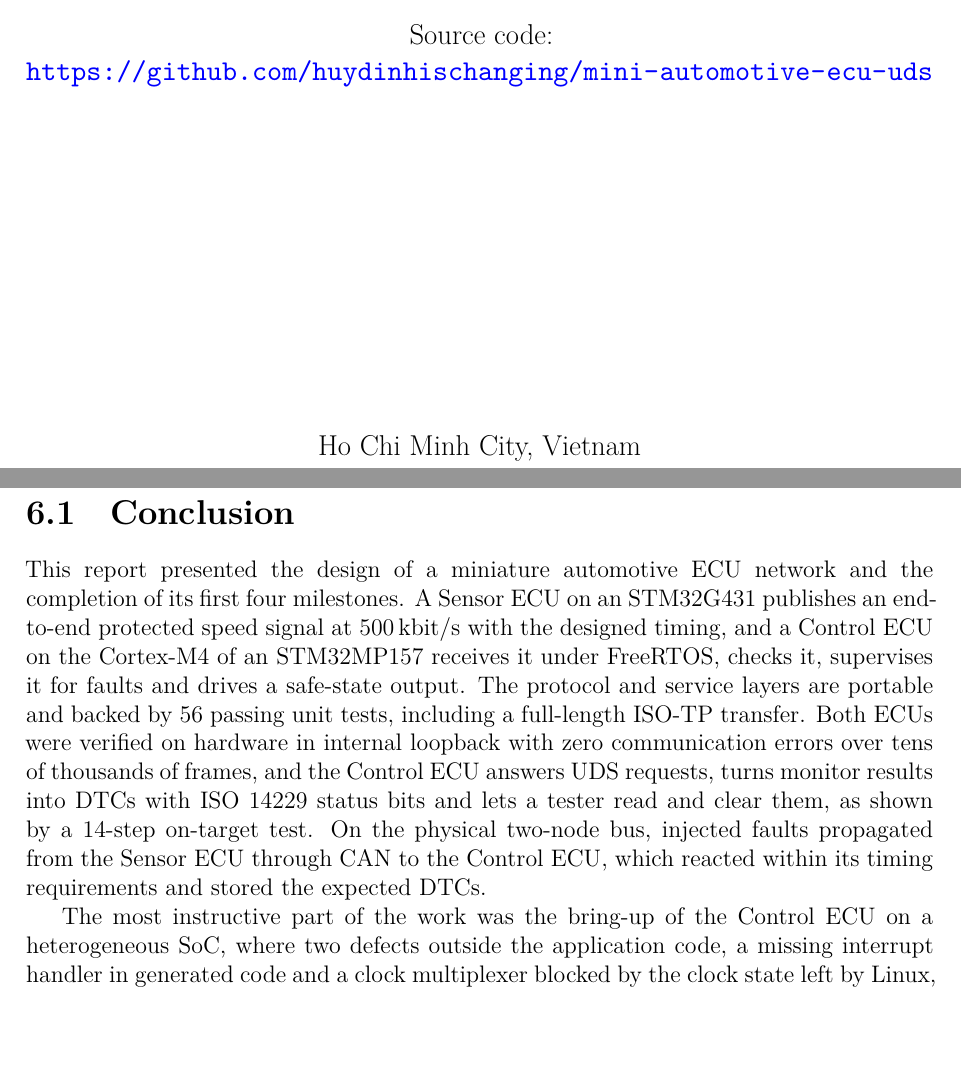
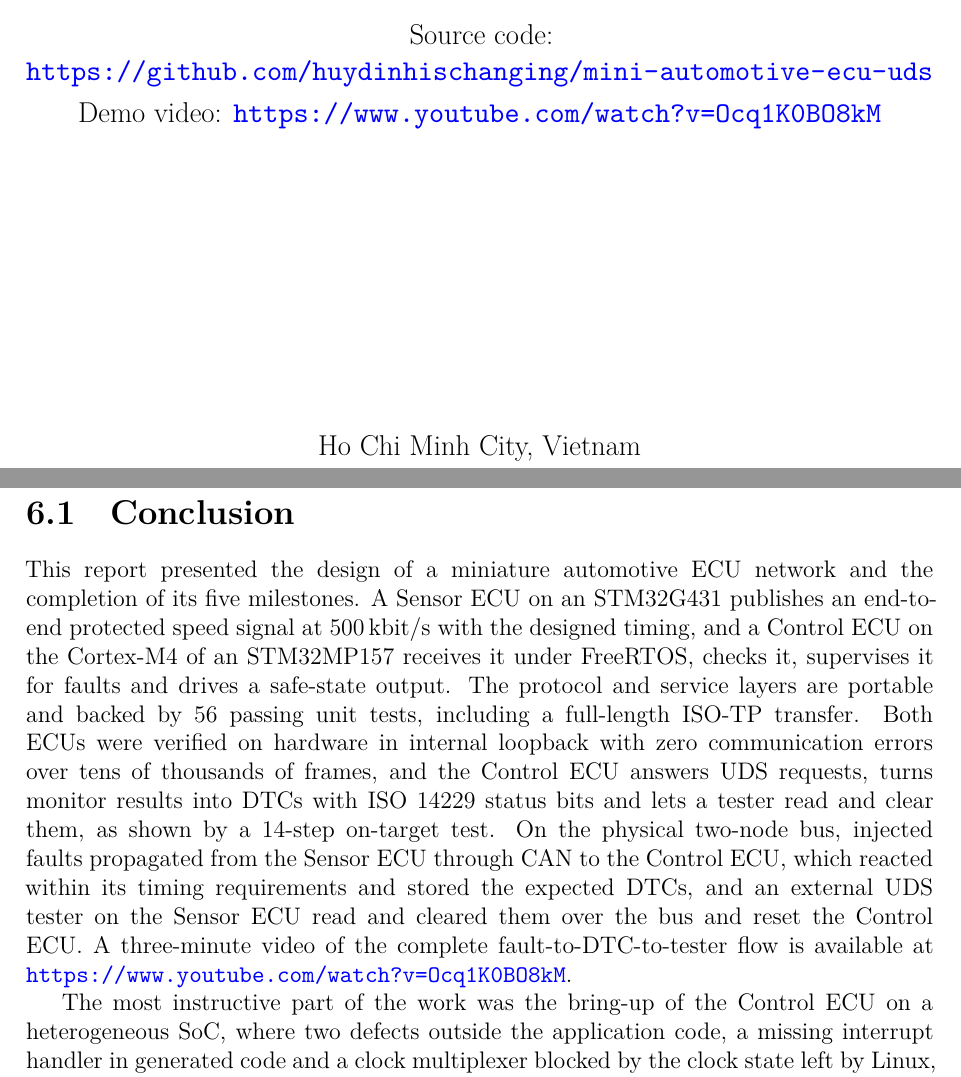
Before and after one commit to huydinhischanging/mini-automotive-ecu-uds, a LaTeX thesis (docs/report/main.tex, which reads docs/report/before_main/title.tex, docs/report/tex/conclusion.tex): two parts of pages 1 and 34 of 39, joined at a grey line, cut so that both start at the same text, the shorter picture padded with empty space. Compiled offline with XeLaTeX.

Commit message:
Demo video: link in README and report

```diff
--- a/docs/report/before_main/title.tex
+++ b/docs/report/before_main/title.tex
@@ -23,7 +23,8 @@
 
         \large
         Interim report -- milestones M1 to M5\\[0.3cm]
-        Source code: \url{https://github.com/huydinhischanging/mini-automotive-ecu-uds}
+        Source code: \url{https://github.com/huydinhischanging/mini-automotive-ecu-uds}\\[0.1cm]
+        Demo video: \url{https://www.youtube.com/watch?v=Ocq1K0BO8kM}
 
         \vfill
         Ho Chi Minh City, Vietnam\\
--- a/docs/report/tex/conclusion.tex
+++ b/docs/report/tex/conclusion.tex
@@ -3,7 +3,7 @@
 
 \section{Conclusion}
 
-This report presented the design of a miniature automotive ECU network and the completion of its first four milestones. A Sensor ECU on an STM32G431 publishes an end-to-end protected speed signal at 500\,kbit/s with the designed timing, and a Control ECU on the Cortex-M4 of an STM32MP157 receives it under FreeRTOS, checks it, supervises it for faults and drives a safe-state output. The protocol and service layers are portable and backed by 56 passing unit tests, including a full-length ISO-TP transfer. Both ECUs were verified on hardware in internal loopback with zero communication errors over tens of thousands of frames, and the Control ECU answers UDS requests, turns monitor results into DTCs with ISO~14229 status bits and lets a tester read and clear them, as shown by a 14-step on-target test. On the physical two-node bus, injected faults propagated from the Sensor ECU through CAN to the Control ECU, which reacted within its timing requirements and stored the expected DTCs.
+This report presented the design of a miniature automotive ECU network and the completion of its five milestones. A Sensor ECU on an STM32G431 publishes an end-to-end protected speed signal at 500\,kbit/s with the designed timing, and a Control ECU on the Cortex-M4 of an STM32MP157 receives it under FreeRTOS, checks it, supervises it for faults and drives a safe-state output. The protocol and service layers are portable and backed by 56 passing unit tests, including a full-length ISO-TP transfer. Both ECUs were verified on hardware in internal loopback with zero communication errors over tens of thousands of frames, and the Control ECU answers UDS requests, turns monitor results into DTCs with ISO~14229 status bits and lets a tester read and clear them, as shown by a 14-step on-target test. On the physical two-node bus, injected faults propagated from the Sensor ECU through CAN to the Control ECU, which reacted within its timing requirements and stored the expected DTCs, and an external UDS tester on the Sensor ECU read and cleared them over the bus and reset the Control ECU. A three-minute video of the complete fault-to-DTC-to-tester flow is available at \url{https://www.youtube.com/watch?v=Ocq1K0BO8kM}.
 
 The most instructive part of the work was the bring-up of the Control ECU on a heterogeneous SoC, where two defects outside the application code, a missing interrupt handler in generated code and a clock multiplexer blocked by the clock state left by Linux, were located by reading the running firmware's memory and registers from Linux and were fixed in a way that survives code regeneration and a cold boot.
 
```
Also changed, not shown: docs/report/tex/intro.tex (+2 -2 lines), README.md, docs/images/demo_thumbnail.png (added), docs/report/main.pdf, docs/report/tex/conclusion.tex (1 more changed lines).
